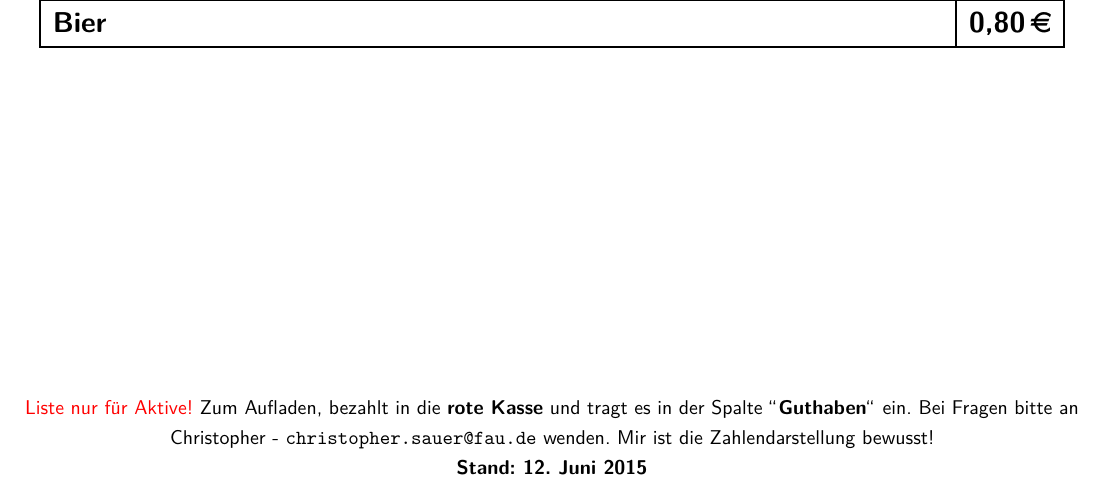
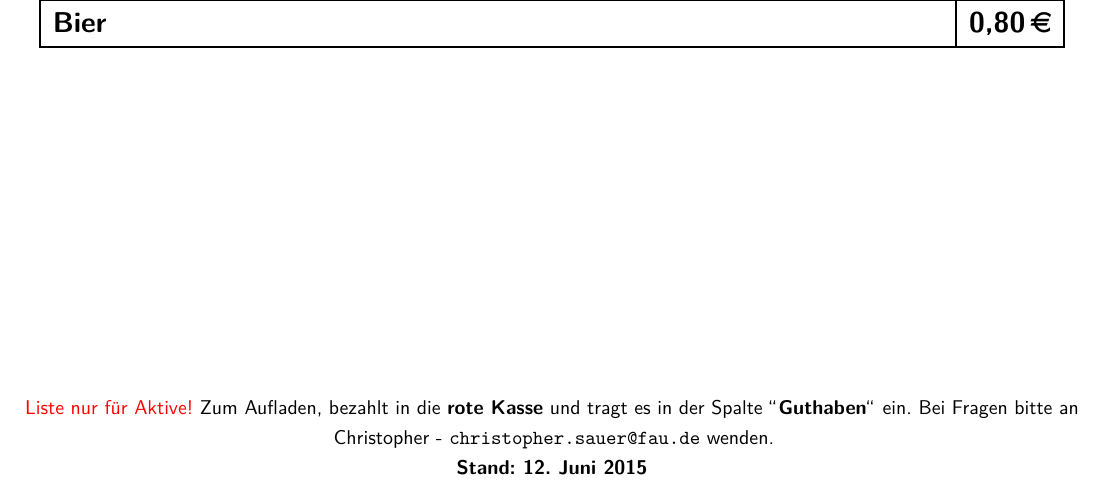
Before and after one commit to fau-fablab/getraenkeliste, a LaTeX document (getraenkeliste.tex): part of the page, cut so that both start at the same text. Compiled offline with pdfLaTeX.

Commit message:
Update getraenkeliste.tex

```diff
--- a/getraenkeliste.tex
+++ b/getraenkeliste.tex
@@ -93,7 +93,7 @@
 
 % Notizen
 \normalsize
-\textcolor{red}{Liste nur für Aktive!} Zum Aufladen, bezahlt in die \textbf{rote Kasse} und tragt es in der Spalte "'\textbf{Guthaben}"' ein. Bei Fragen bitte an Christopher - \texttt{christopher.sauer@fau.de} wenden. Mir ist die Zahlendarstellung bewusst!
+\textcolor{red}{Liste nur für Aktive!} Zum Aufladen, bezahlt in die \textbf{rote Kasse} und tragt es in der Spalte "'\textbf{Guthaben}"' ein. Bei Fragen bitte an Christopher - \texttt{christopher.sauer@fau.de} wenden.
 
 \textbf{Stand: \today}
 \end{center}
```
